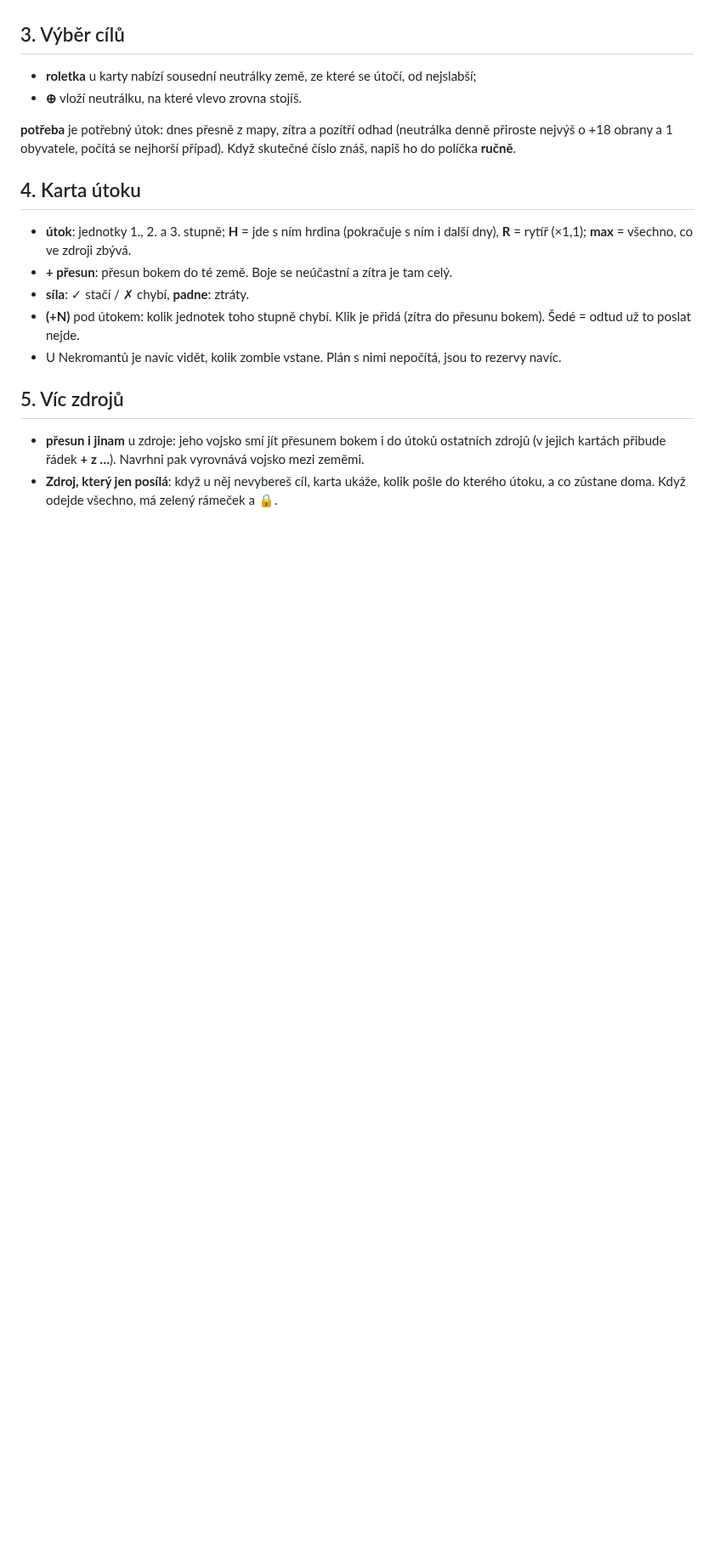
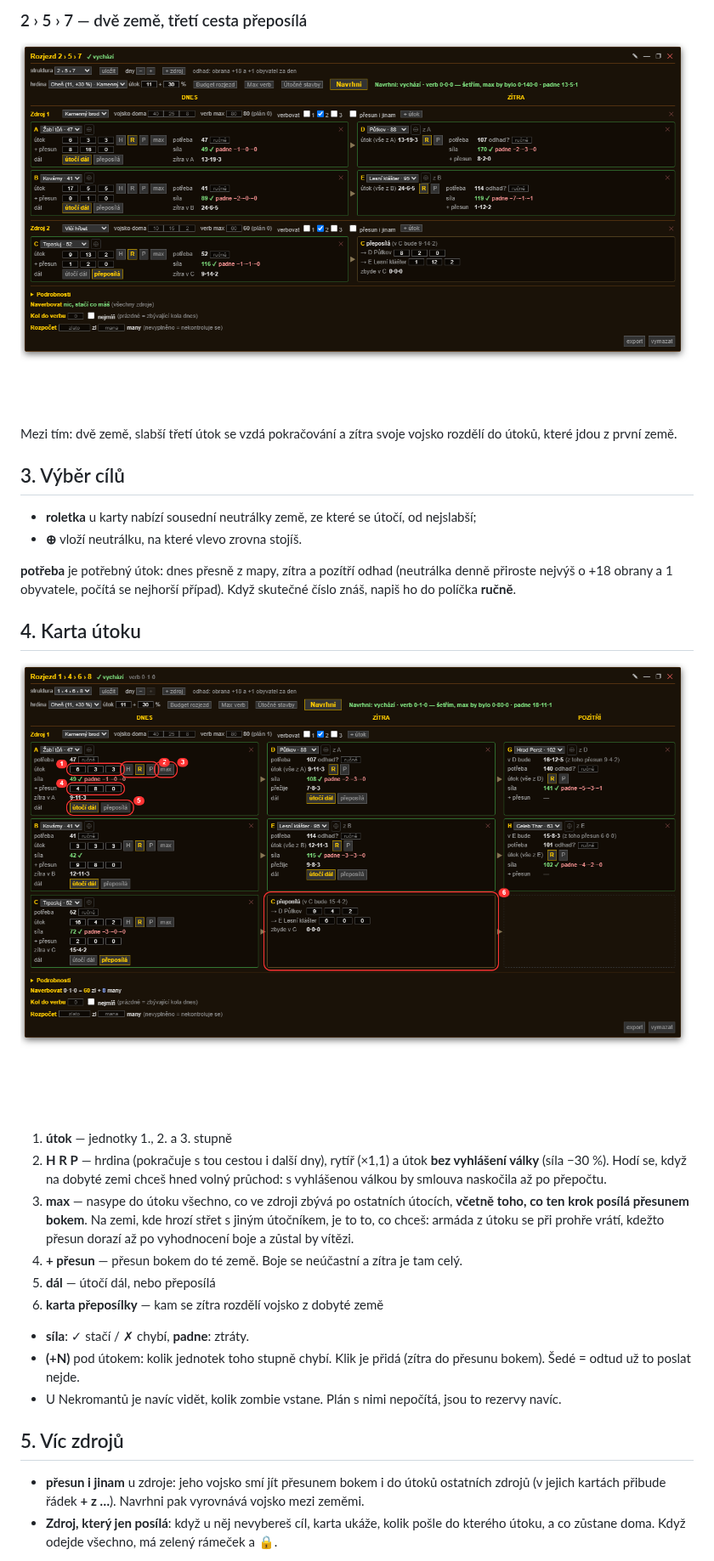
Before and after one commit to goringardevang-alt/darkelf-planovac-rozjezdu, a Markdown page: NAVOD.md, the part around one of its changes. Shown at 85% size. Rendered like a GitHub page; pictures changed too: obrazky/karta-utoku.png (added), obrazky/rozjezd-2-5-7.png (added); blank space fills up the shorter version.

```diff
--- a/NAVOD.md
+++ b/NAVOD.md
@@ -31,3 +66,10 @@ z dobyté země se rozdělí do zítřejších útoků ostatních cest).
+### 2 › 5 › 7 — dvě země, třetí cesta přeposílá
+
+![Rozjezd 2 › 5 › 7](obrazky/rozjezd-2-5-7.png)
+
+Mezi tím: dvě země, slabší třetí útok se vzdá pokračování a zítra svoje vojsko rozdělí
+do útoků, které jdou z první země.
+
 ## 3. Výběr cílů
 
 - **roletka** u karty nabízí sousední neutrálky země, ze které se útočí, od nejslabší;
@@ -39,9 +81,20 @@ skutečné číslo znáš, napiš ho do políčka **ručně**.
 
 ## 4. Karta útoku
 
-- **útok**: jednotky 1., 2. a 3. stupně; **H** = jde s ním hrdina (pokračuje s ním
-  i další dny), **R** = rytíř (×1,1); **max** = všechno, co ve zdroji zbývá.
-- **+ přesun**: přesun bokem do té země. Boje se neúčastní a zítra je tam celý.
+![Karta útoku](obrazky/karta-utoku.png)
+
+1. **útok** — jednotky 1., 2. a 3. stupně
+2. **H R P** — hrdina (pokračuje s tou cestou i další dny), rytíř (×1,1) a útok **bez
+   vyhlášení války** (síla −30 %). Hodí se, když na dobyté zemi chceš hned volný
+   průchod: s vyhlášenou válkou by smlouva naskočila až po přepočtu.
+3. **max** — nasype do útoku všechno, co ve zdroji zbývá po ostatních útocích, **včetně
+   toho, co ten krok posílá přesunem bokem**. Na zemi, kde hrozí střet s jiným
+   útočníkem, je to to, co chceš: armáda z útoku se při prohře vrátí, kdežto přesun
+   dorazí až po vyhodnocení boje a zůstal by vítězi.
+4. **+ přesun** — přesun bokem do té země. Boje se neúčastní a zítra je tam celý.
+5. **dál** — útočí dál, nebo přeposílá
+6. **karta přeposílky** — kam se zítra rozdělí vojsko z dobyté země
+
 - **síla**: ✓ stačí / ✗ chybí, **padne**: ztráty.
 - **(+N)** pod útokem: kolik jednotek toho stupně chybí. Klik je přidá (zítra do
   přesunu bokem). Šedé = odtud už to poslat nejde.
```
Also changed, not shown: other parts of NAVOD.md (+65 -1 lines), README.md (+2 -0 lines), obrazky/okno.png (added), obrazky/rozjezd-1-4-6-8.png (added), obrazky/rozjezd-2-6-10.png (added), 1 other file.
